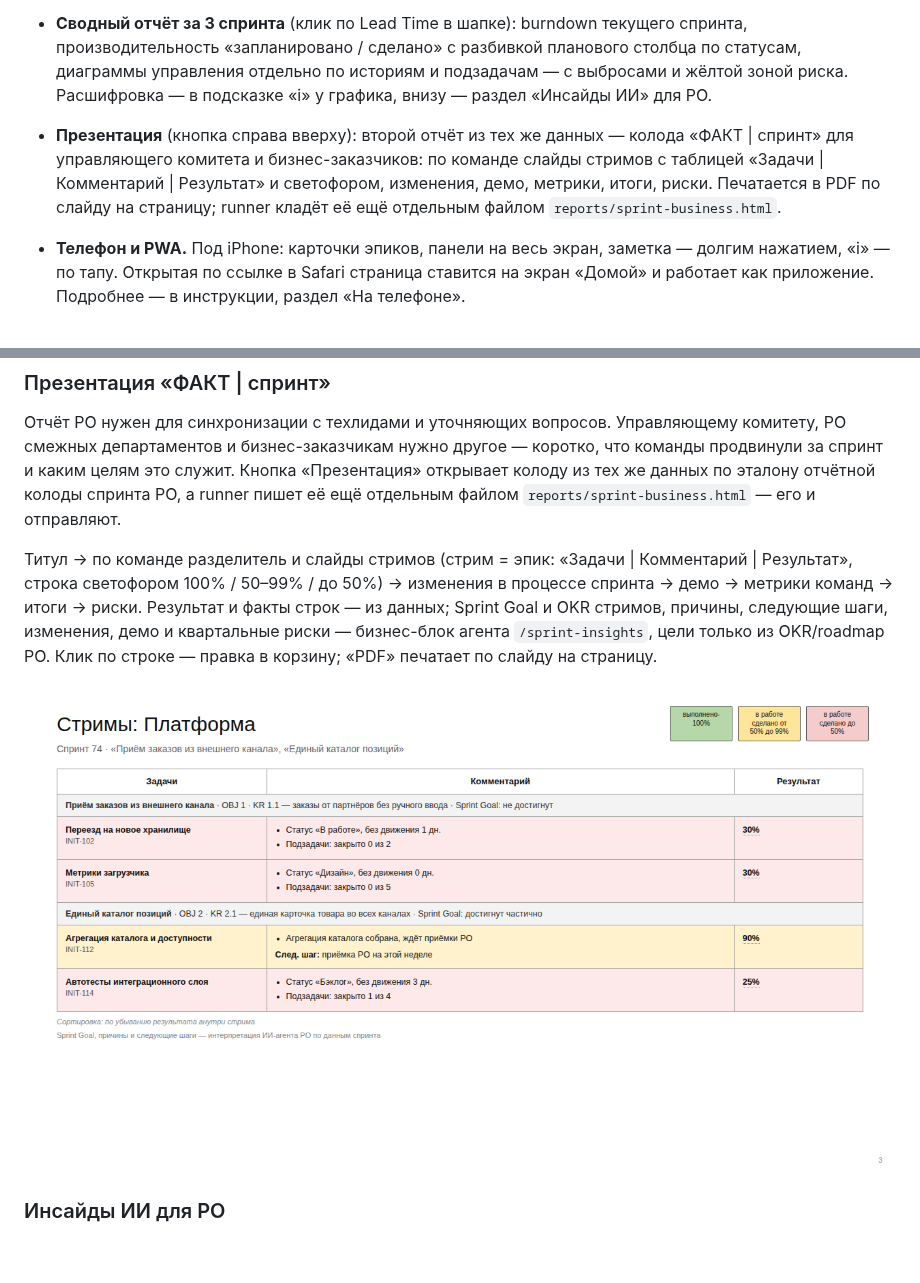
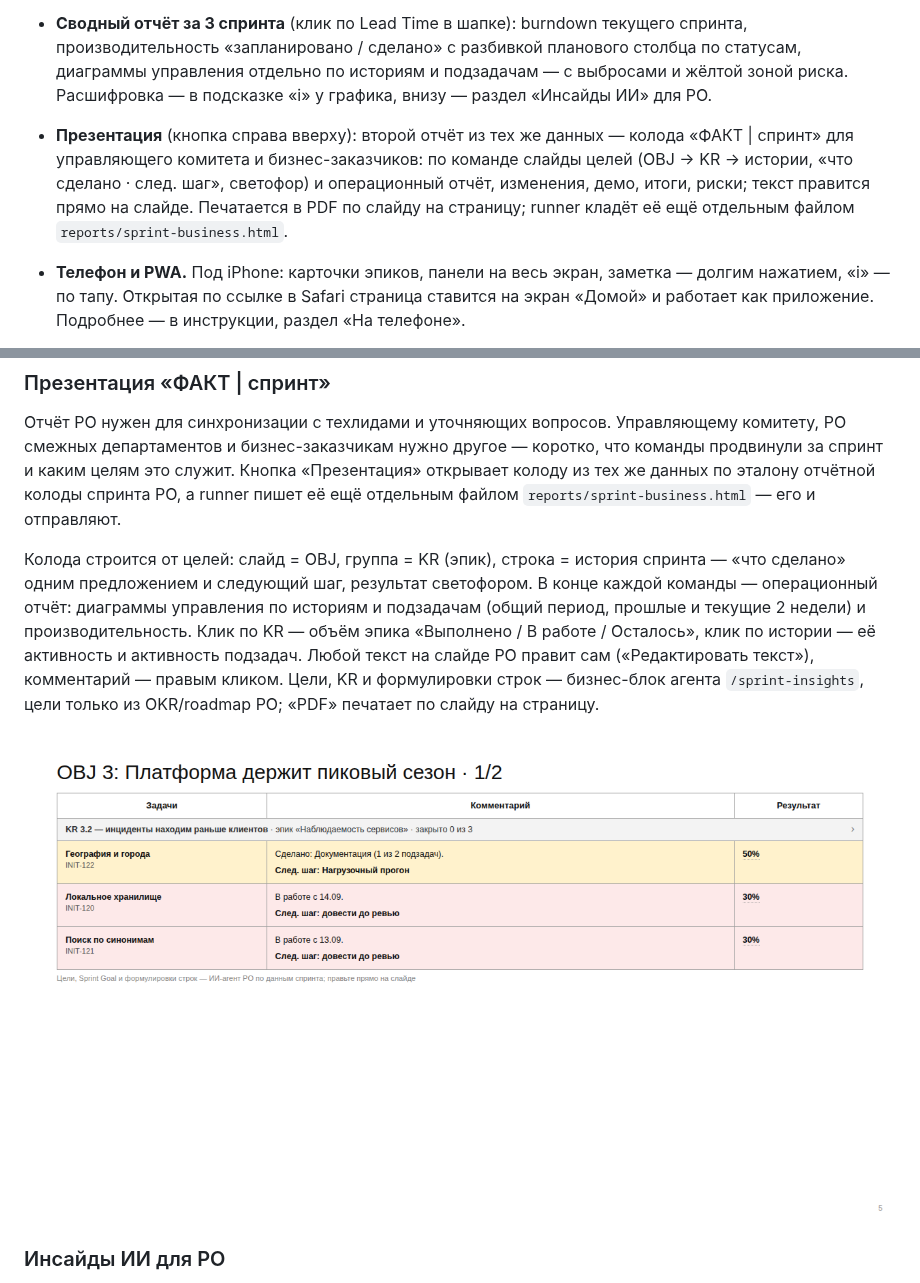
Before and after one commit to po-helper-org/poh-sprint-agents, a Markdown page: README.md, 2 parts joined by grey strips. GitHub-like rendering; pictures changed too: docs/img/sprint-business.png; blank space fills up the shorter version.

```diff
--- a/README.md
+++ b/README.md
@@ -40,7 +40,7 @@ export JIRA_URL=https://jira.example.com   # хост вашего инстан
 
 - **Таблица эпиков.** Единица отчёта — эпик, не история. В строке счётчики статусов по всей иерархии (истории + подзадачи) вида `2/2/3/0/5/1`, цвет на бакет, расшифровка по наведению. Клик открывает панель: истории спринта с разворотом подзадач, статусом, возрастом статуса и исполнителем; «Смотреть весь эпик» — полный объём эпика, разделённый на «Осталось» (по процессу) и «Сделано». У эпиков, историй и подзадач — приоритет из JIRA.
 - **Сводный отчёт за 3 спринта** (клик по Lead Time в шапке): burndown текущего спринта, производительность «запланировано / сделано» с разбивкой планового столбца по статусам, диаграммы управления отдельно по историям и подзадачам — с выбросами и жёлтой зоной риска. Расшифровка — в подсказке «i» у графика, внизу — раздел «Инсайды ИИ» для PO.
-- **Презентация** (кнопка справа вверху): второй отчёт из тех же данных — колода «ФАКТ | спринт» для управляющего комитета и бизнес-заказчиков: по команде слайды стримов с таблицей «Задачи | Комментарий | Результат» и светофором, изменения, демо, метрики, итоги, риски. Печатается в PDF по слайду на страницу; runner кладёт её ещё отдельным файлом `reports/sprint-business.html`.
+- **Презентация** (кнопка справа вверху): второй отчёт из тех же данных — колода «ФАКТ | спринт» для управляющего комитета и бизнес-заказчиков: по команде слайды целей (OBJ → KR → истории, «что сделано · след. шаг», светофор) и операционный отчёт, изменения, демо, итоги, риски; текст правится прямо на слайде. Печатается в PDF по слайду на страницу; runner кладёт её ещё отдельным файлом `reports/sprint-business.html`.
 - **Телефон и PWA.** Под iPhone: карточки эпиков, панели на весь экран, заметка — долгим нажатием, «i» — по тапу. Открытая по ссылке в Safari страница ставится на экран «Домой» и работает как приложение. Подробнее — в инструкции, раздел «На телефоне».
 - **Лента активности** (кнопка «Logs»): смены статусов, комментарии и создание задач за неделю, фильтры по типу и автору.
 
@@ -118,5 +118,5 @@ hermes cron create "45 9 * * 1-5" --no-agent --script sprint-status.sh --name sp
 
 Отчёт PO нужен для синхронизации с техлидами и уточняющих вопросов. Управляющему комитету, PO смежных департаментов и бизнес-заказчикам нужно другое — коротко, что команды продвинули за спринт и каким целям это служит. Кнопка «Презентация» открывает колоду из тех же данных по эталону отчётной колоды спринта PO, а runner пишет её ещё отдельным файлом `reports/sprint-business.html` — его и отправляют.
 
-Титул → по команде разделитель и слайды стримов (стрим = эпик: «Задачи | Комментарий | Результат», строка светофором 100% / 50–99% / до 50%) → изменения в процессе спринта → демо → метрики команд → итоги → риски. Результат и факты строк — из данных; Sprint Goal и OKR стримов, причины, следующие шаги, изменения, демо и квартальные риски — бизнес-блок агента `/sprint-insights`, цели только из OKR/roadmap PO. Клик по строке — правка в корзину; «PDF» печатает по слайду на страницу.
+Колода строится от целей: слайд = OBJ, группа = KR (эпик), строка = история спринта — «что сделано» одним предложением и следующий шаг, результат светофором. В конце каждой команды — операционный отчёт: диаграммы управления по историям и подзадачам (общий период, прошлые и текущие 2 недели) и производительность. Клик по KR — объём эпика «Выполнено / В работе / Осталось», клик по истории — её активность и активность подзадач. Любой текст на слайде PO правит сам («Редактировать текст»), комментарий — правым кликом. Цели, KR и формулировки строк — бизнес-блок агента `/sprint-insights`, цели только из OKR/roadmap PO; «PDF» печатает по слайду на страницу.
 
```
Also changed, not shown: other parts of README.md (+1 -1 lines), .claude/commands/sprint-insights.md (+1 -1 lines), docs/actual-sprint-guide.md (+14 -6 lines), 12 other files.
